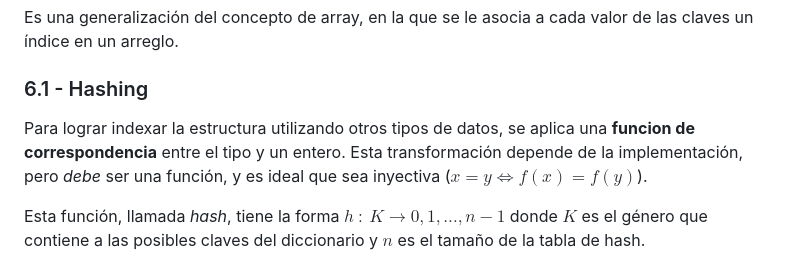
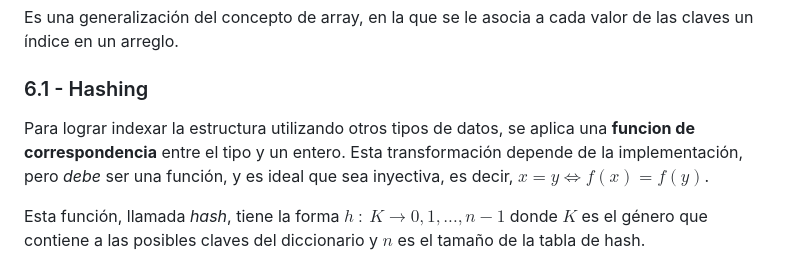
Before and after one commit to matuneville/uba-algo2, a Markdown page: resumenFinal.md, the part around the change printed below. GitHub-like rendering.

Commit message:
resumenFinal

```diff
--- a/resumenFinal.md
+++ b/resumenFinal.md
@@ -199,7 +198,7 @@ Es una generalización del concepto de array, en la que se le asocia a cada valo
 
 ### 6.1 - Hashing
 
-Para lograr indexar la estructura utilizando otros tipos de datos, se aplica una **funcion de correspondencia** entre el tipo y un entero. Esta transformación depende de la implementación, pero _debe_ ser una función, y es ideal que sea inyectiva ($x=y \iff f(x)=f(y)$).
+Para lograr indexar la estructura utilizando otros tipos de datos, se aplica una **funcion de correspondencia** entre el tipo y un entero. Esta transformación depende de la implementación, pero _debe_ ser una función, y es ideal que sea inyectiva, es decir, $x=y \iff f(x)=f(y)$.
 
 Esta función, llamada _hash_, tiene la forma $h\ :\ K \rightarrow{0,1,...,n-1}$ donde $K$ es el género que contiene a las posibles claves del diccionario y $n$ es el tamaño de la tabla de hash.
 
```
Also changed, not shown: other parts of resumenFinal.md (+3 -4 lines).
